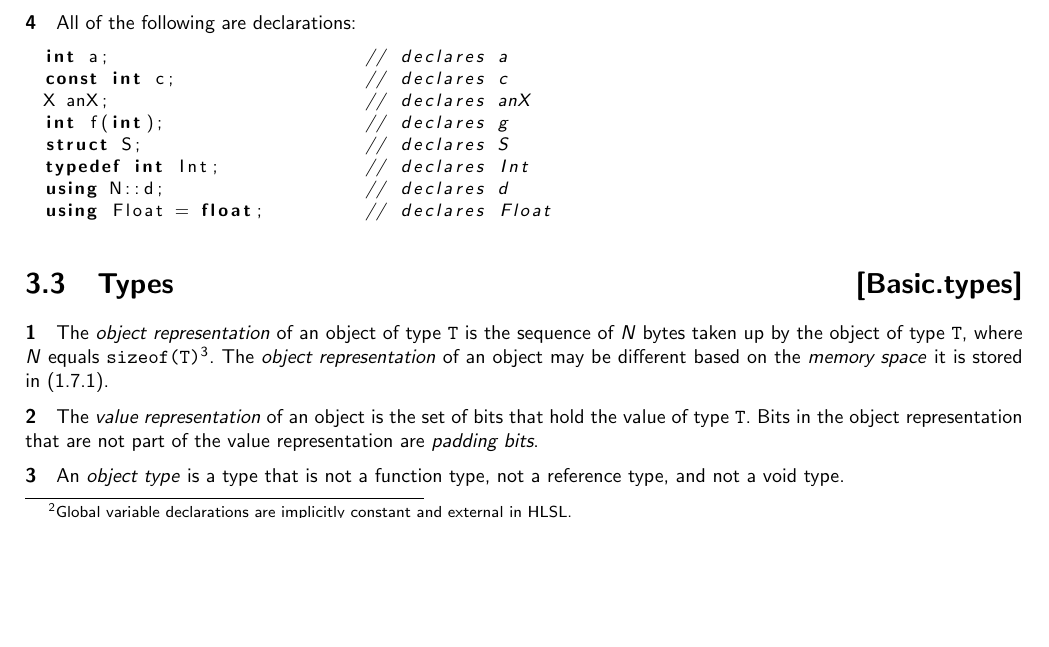
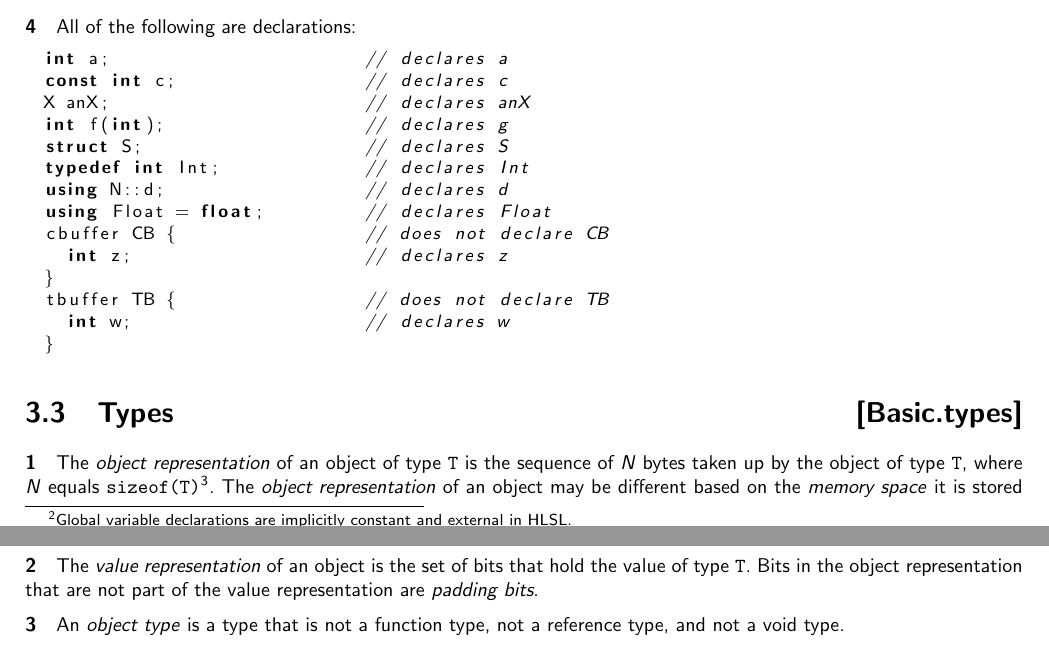
Before and after one commit to microsoft/hlsl-specs, a LaTeX thesis (specs/language/hlsl.tex, which reads specs/language/basic.tex): part of page 14 of 32 before the commit and two parts of pages 14 and 15 of 32 after it, the two joined at a grey line, cut so that both start at the same text, the shorter picture padded with empty space. Compiled offline with pdfLaTeX.

Commit message:
Add cbuffer and tbuffer to examples
cbuffer and tbuffer are odd. They declare global variables that are
read from a specific cbv or srv and allow defining layouts of the
buffers. The name of the buffer is exposed in reflection data, but not
declared as a name within the translation unit.

The names of variables within the buffers are declared as global names.

```diff
--- a/specs/language/basic.tex
+++ b/specs/language/basic.tex
@@ -109,6 +109,12 @@ struct S;                    // declares S
 typedef int Int;             // declares Int
 using N::d;                  // declares d
 using Float = float;         // declares Float
+cbuffer CB {                 // does not declare CB
+  int z;                     // declares z
+}
+tbuffer TB {                 // does not declare TB
+  int w;                     // declares w
+}
 \end{HLSL}
 
 \Sec{Types}{Basic.types}
```
